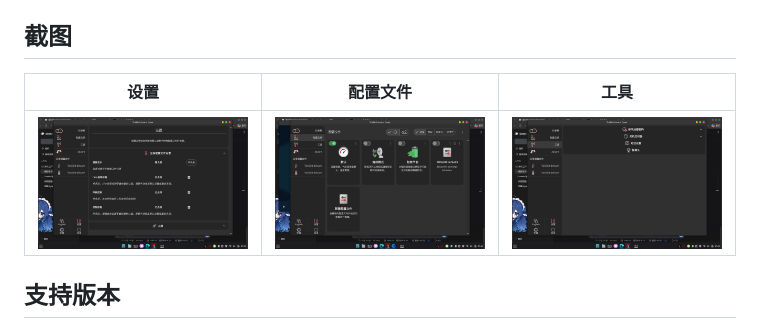
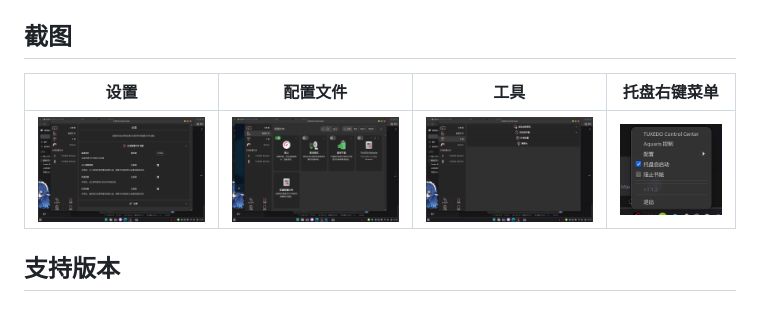
Before and after one commit to SomaRia-Meta/tcc-zh-cn, a Markdown page: README.md, the part around the change. Rendered like a GitHub page; pictures changed too: docs/screenshots/tray-menu.png (added).

Commit message:
docs: 增加托盘菜单汉化截图

```diff
--- a/README.md
+++ b/README.md
@@ -19,9 +19,9 @@ GPL-3.0 源码做了完整的 zh-CN 界面（437 条文案），打包成可以
 
 ## 截图
 
-| 设置 | 配置文件 | 工具 |
-| --- | --- | --- |
-| ![](docs/screenshots/settings.png) | ![](docs/screenshots/profiles.png) | ![](docs/screenshots/tools.png) |
+| 设置 | 配置文件 | 工具 | 托盘右键菜单 |
+| --- | --- | --- | --- |
+| ![](docs/screenshots/settings.png) | ![](docs/screenshots/profiles.png) | ![](docs/screenshots/tools.png) | ![](docs/screenshots/tray-menu.png) |
 
 ## 支持版本
 
```
